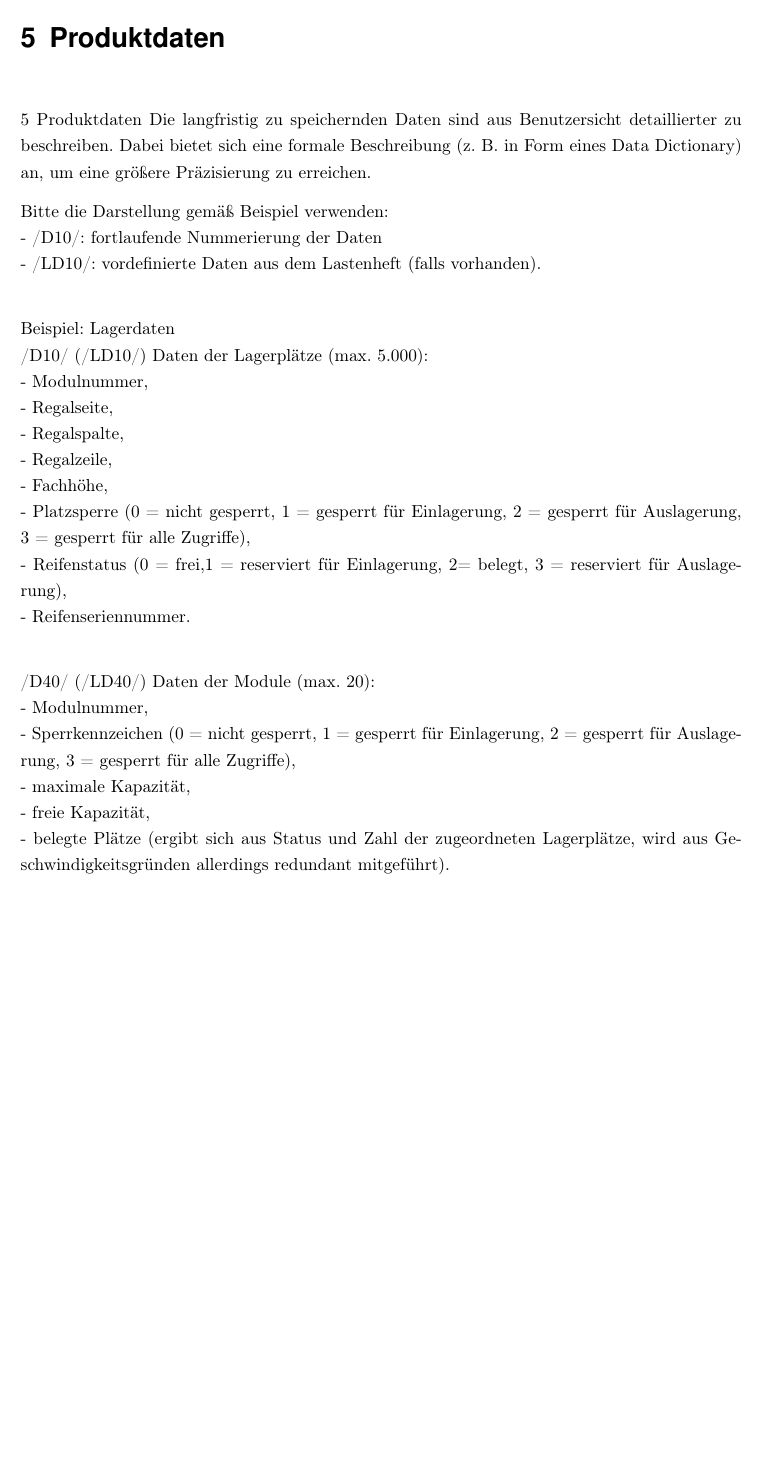
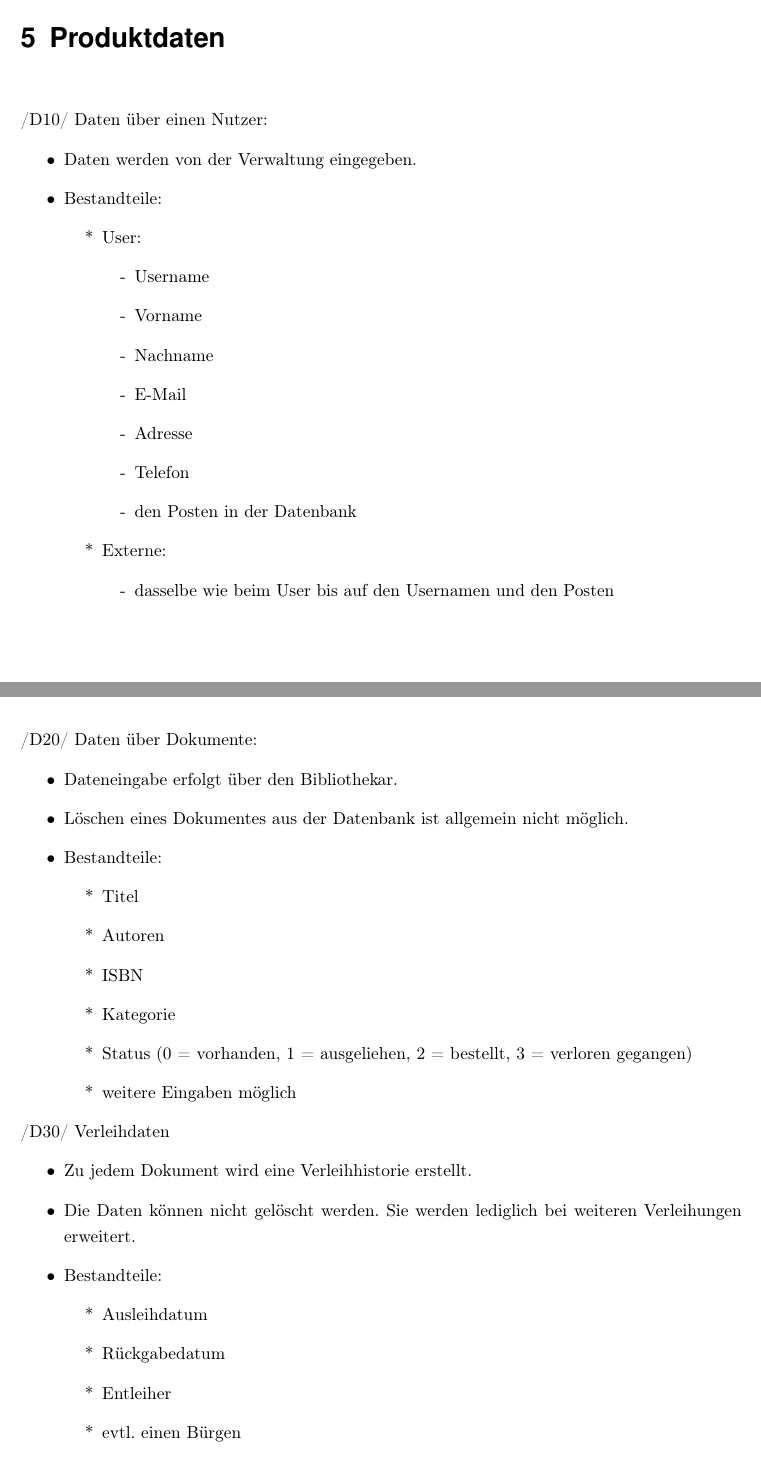
Before and after one commit to WiReSEP/WireLib2012, a LaTeX thesis (doc/Pflichtenheft/TemplatePflichtenheft.tex, which reads doc/Pflichtenheft/inhalt/produktdaten.tex): part of page 28 of 34 before the commit and two parts of pages 29 and 30 of 36 after it, the two joined at a grey line, cut so that both start at the same text, the shorter picture padded with empty space. Compiled offline with pdfLaTeX; an older LaTeX class or package is replaced by its successor.

Commit message:
Zielbestimmung + Produktdaten aktualisiert

```diff
--- a/doc/Pflichtenheft/inhalt/produktdaten.tex
+++ b/doc/Pflichtenheft/inhalt/produktdaten.tex
@@ -2,34 +2,55 @@
 %------------------------------------------------------------------------------------------
 
 \chapter{Produktdaten}
-5  Produktdaten
-Die langfristig zu speichernden Daten sind aus Benutzersicht detaillierter zu
-beschreiben. Dabei bietet sich eine formale Beschreibung (z. B. in Form eines
-Data Dictionary) an, um eine größere Präzisierung zu erreichen.
+/D10/ Daten über einen Nutzer:
+\begin{itemize}
+  \item Daten werden von der Verwaltung eingegeben.
+  \item Bestandteile:
+  \begin{itemize}
+    \item[*] User:
+    \begin{itemize}
+      \item[-] Username
+      \item[-] Vorname
+      \item[-] Nachname
+      \item[-] E-Mail
+      \item[-] Adresse
+      \item[-] Telefon
+      \item[-] den Posten in der Datenbank
+    \end{itemize}
+    \item[*] Externe:
+    \begin{itemize}
+      \item[-] dasselbe wie beim User bis auf den Usernamen und den Posten
+    \end{itemize}
+  \end{itemize}
+\end{itemize}
 
-Bitte die Darstellung gemäß Beispiel verwenden:\\
--  /D10/: fortlaufende Nummerierung der Daten\\
--  /LD10/: vordefinierte Daten aus dem Lastenheft (falls vorhanden).\\
+\newpage
 
-Beispiel: Lagerdaten\\
-/D10/ (/LD10/) Daten der Lagerplätze (max. 5.000):\\
--  Modulnummer,\\
--  Regalseite,\\
--  Regalspalte,\\
--  Regalzeile,\\
--  Fachhöhe,\\
--  Platzsperre (0 = nicht gesperrt, 1 = gesperrt für Einlagerung, 2 = gesperrt
-   für Auslagerung, 3 = gesperrt für alle Zugriffe),\\
--  Reifenstatus (0 = frei,1 = reserviert für Einlagerung, 2= belegt, 3 =
-   reserviert für Auslagerung),\\
--  Reifenseriennummer.\\
+/D20/ Daten über Dokumente:
+\begin{itemize}
+  \item Dateneingabe erfolgt über den Bibliothekar.
+  \item Löschen eines Dokumentes aus der Datenbank ist allgemein nicht möglich.
+  \item Bestandteile:
+  \begin{itemize}
+    \item[*] Titel
+    \item[*] Autoren
+    \item[*] ISBN
+    \item[*] Kategorie
+    \item[*] Status (0 = vorhanden, 1 = ausgeliehen, 2 = bestellt, 3 = verloren gegangen)
+    \item[*] weitere Eingaben möglich
+  \end{itemize}
+\end{itemize}
 
-/D40/ (/LD40/) Daten der Module (max. 20):\\
--  Modulnummer,\\
--  Sperrkennzeichen (0 = nicht gesperrt, 1 = gesperrt für Einlagerung, 2 =
-   gesperrt für Auslagerung, 3 = gesperrt für alle Zugriffe),\\
--  maximale Kapazität,\\
--  freie Kapazität,\\
--  belegte Plätze (ergibt sich aus Status und Zahl der zugeordneten
-   Lagerplätze, wird aus Geschwindigkeitsgründen allerdings redundant
-   mitgeführt).
+/D30/ Verleihdaten
+\begin{itemize}
+  \item Zu jedem Dokument wird eine Verleihhistorie erstellt.
+  \item Die Daten können nicht gelöscht werden. Sie werden lediglich bei weiteren Verleihungen erweitert.
+  \item Bestandteile:
+  \begin{itemize}
+    \item[*] Ausleihdatum
+    \item[*] Rückgabedatum
+    \item[*] Entleiher
+    \item[*] evtl. einen Bürgen
+    \item[*] das Dokument
+  \end{itemize}
+\end{itemize}
```
Also changed, not shown: doc/Pflichtenheft/inhalt/zielbestimmung.tex (+37 -13 lines).
